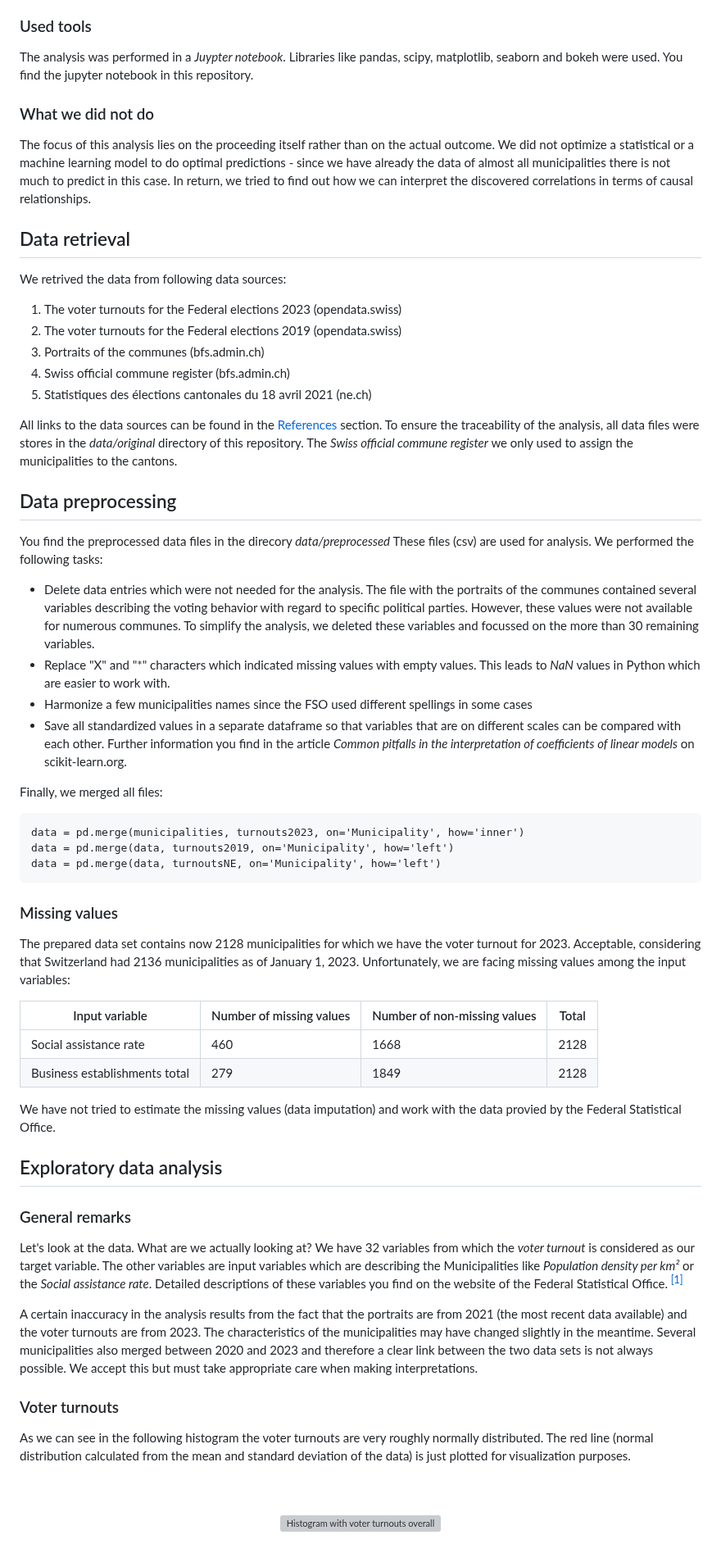
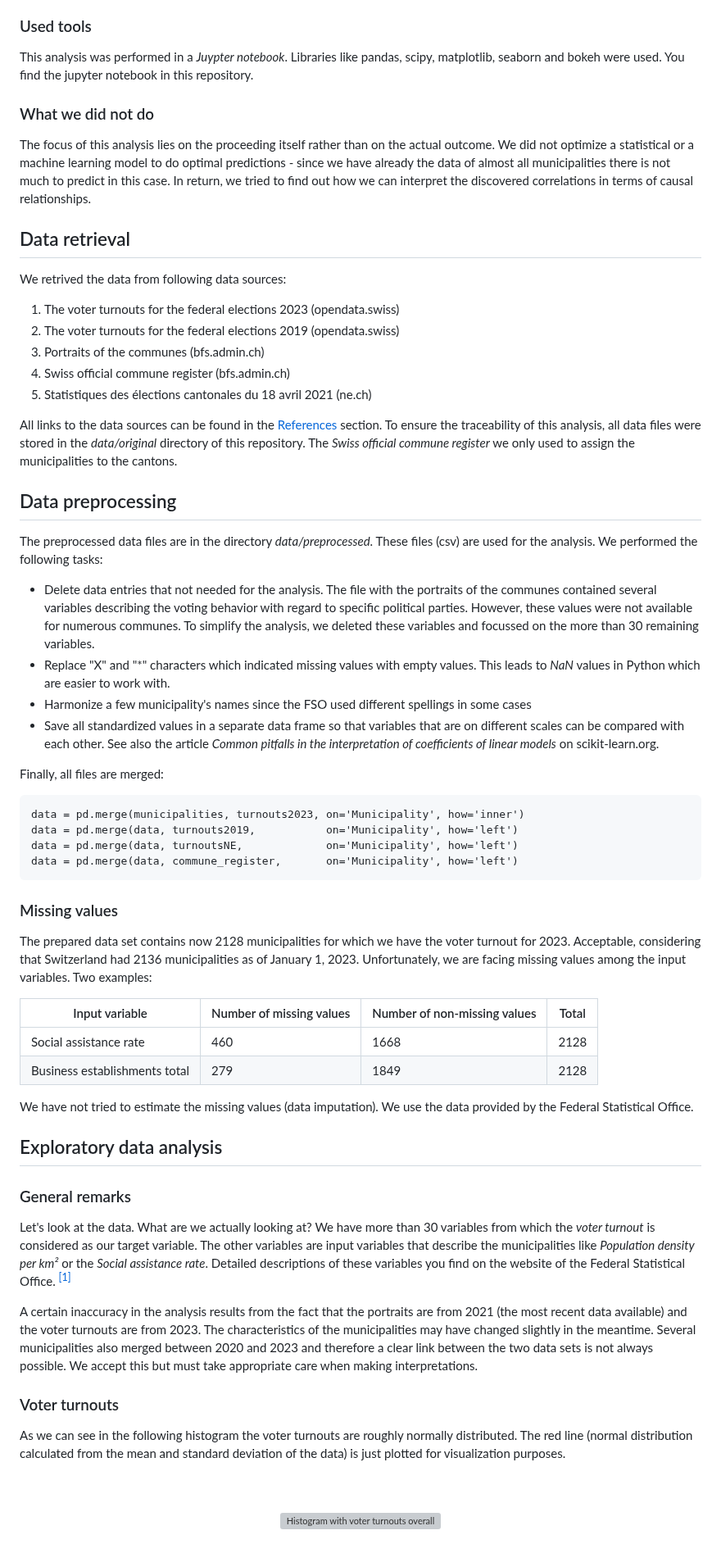
Before and after one commit to t4d-gmbh/voter-turnout-in-switzerland, a Markdown page: README.md, the part around one of its changes. Shown at 82% size. Drawn GitHub-style; grey boxes are pictures that could not be loaded.

````diff
--- a/README.md
+++ b/README.md
@@ -53,7 +53,7 @@ For those interested in causal inference, we recommend the following books:
 
 ### Used tools
 
-The analysis was performed in a *Juypter notebook*. Libraries like pandas, scipy, matplotlib, seaborn and bokeh were used. You find the jupyter notebook in this repository.
+This analysis was performed in a *Juypter notebook*. Libraries like pandas, scipy, matplotlib, seaborn and bokeh were used. You find the jupyter notebook in this repository.
 
 ### What we did not do
 The focus of this analysis lies on the proceeding itself rather than on the actual outcome. We did not optimize a statistical or a machine learning model to do optimal predictions - since we have already the data of almost all municipalities there is not much to predict in this case. In return, we tried to find out how we can interpret the discovered correlations in terms of causal relationships.
@@ -62,54 +62,55 @@ The focus of this analysis lies on the proceeding itself rather than on the actu
 
 We retrived  the data from following data sources:
 
-1. The voter turnouts for the Federal elections 2023 (opendata.swiss)
-2. The voter turnouts for the Federal elections 2019 (opendata.swiss)
+1. The voter turnouts for the federal elections 2023 (opendata.swiss)
+2. The voter turnouts for the federal elections 2019 (opendata.swiss)
 3. Portraits of the communes (bfs.admin.ch)
 4. Swiss official commune register (bfs.admin.ch)
 5. Statistiques des élections cantonales du 18 avril 2021 (ne.ch)
 
-All links to the data sources can be found in the [References](#references) section. To ensure the traceability of the analysis, all data files were stores in the *data/original* directory of this repository. The  *Swiss official commune register* we only used to assign the municipalities to the cantons.
+All links to the data sources can be found in the [References](#references) section. To ensure the traceability of this analysis, all data files were stored in the *data/original* directory of this repository. The *Swiss official commune register* we only used to assign the municipalities to the cantons.
 
 
 ## Data preprocessing
 
-You find the preprocessed data files in the direcory *data/preprocessed* These files (csv) are used for analysis. We performed the following tasks:
+The preprocessed data files are in the directory *data/preprocessed*. These files (csv) are used for the analysis. We performed the following tasks:
 
-- Delete data entries which were not needed for the analysis. The file with the portraits of the communes contained several variables describing the voting behavior with regard to specific political parties. However, these values were not available for numerous communes. To simplify the analysis, we deleted these variables and focussed on the more than 30 remaining variables.
+- Delete data entries that not needed for the analysis. The file with the portraits of the communes contained several variables describing the voting behavior with regard to specific political parties. However, these values were not available for numerous communes. To simplify the analysis, we deleted these variables and focussed on the more than 30 remaining variables.
 - Replace "X" and "*" characters which indicated missing values with empty values. This leads to *NaN* values in Python which are easier to work with.
-- Harmonize a few municipalities names since the FSO used different spellings in some cases
-- Save all standardized values in a separate dataframe so that variables that are on different scales can be compared with each other. Further information you find in the article *Common pitfalls in the interpretation of coefficients of linear models* on scikit-learn.org.
+- Harmonize a few municipality's names since the FSO used different spellings in some cases
+- Save all standardized values in a separate data frame so that variables that are on different scales can be compared with each other. See also the article *Common pitfalls in the interpretation of coefficients of linear models* on scikit-learn.org.
 
-Finally, we merged all files:
+Finally, all files are merged:
 ```
 data = pd.merge(municipalities, turnouts2023, on='Municipality', how='inner')
-data = pd.merge(data, turnouts2019, on='Municipality', how='left')
-data = pd.merge(data, turnoutsNE, on='Municipality', how='left')
+data = pd.merge(data, turnouts2019,           on='Municipality', how='left')
+data = pd.merge(data, turnoutsNE,             on='Municipality', how='left')
+data = pd.merge(data, commune_register,       on='Municipality', how='left')
 ```
 
 ### Missing values
 
-The prepared data set contains now 2128 municipalities for which we have the voter turnout for 2023. Acceptable, considering that Switzerland had 2136 municipalities as of January 1, 2023. Unfortunately, we are facing missing values among the input variables:
+The prepared data set contains now 2128 municipalities for which we have the voter turnout for 2023. Acceptable, considering that Switzerland had 2136 municipalities as of January 1, 2023. Unfortunately, we are facing missing values among the input variables. Two examples:
 
 | Input variable                  | Number of missing values    | Number of non-missing values   | Total    |
 | ------------------------------- | --------------------------- | ------------------------------ | -------- |
 | Social assistance rate          | 460                         |    1668                        | 2128     |
 | Business establishments total   | 279                         |    1849                        | 2128     |
 
-We have not tried to estimate the missing values (data imputation) and work with the data provied by the Federal Statistical Office.
+We have not tried to estimate the missing values (data imputation). We use the data provided by the Federal Statistical Office.
 
 
 ## Exploratory data analysis
 
 ### General remarks
 
-Let's look at the data. What are we actually looking at? We have 32 variables from which the *voter turnout* is considered as our target variable. The other variables are input variables which are describing the Municipalities like *Population density per km²* or the *Social assistance rate*. Detailed descriptions of these variables you find on the website of the Federal Statistical Office. <sup>[[1]](#data-sources)</sup>
+Let's look at the data. What are we actually looking at? We have more than 30 variables from which the *voter turnout* is considered as our target variable. The other variables are input variables that describe the municipalities like *Population density per km²* or the *Social assistance rate*. Detailed descriptions of these variables you find on the website of the Federal Statistical Office. <sup>[[1]](#data-sources)</sup>
 
 A certain inaccuracy in the analysis results from the fact that the portraits are from 2021 (the most recent data available) and the voter turnouts are from 2023. The characteristics of the municipalities may have changed slightly in the meantime. Several municipalities also merged between 2020 and 2023 and therefore a clear link between the two data sets is not always possible. We accept this but must take appropriate care when making interpretations.
 
 ### Voter turnouts
 
-As we can see in the following histogram the voter turnouts are very roughly normally distributed. The red line (normal distribution calculated from the mean and standard deviation of the data) is just plotted for visualization purposes.
+As we can see in the following histogram the voter turnouts are roughly normally distributed. The red line (normal distribution calculated from the mean and standard deviation of the data) is just plotted for visualization purposes.
 
 <br>
 <br>
````
Also changed, not shown: other parts of README.md (+13 -13 lines).
